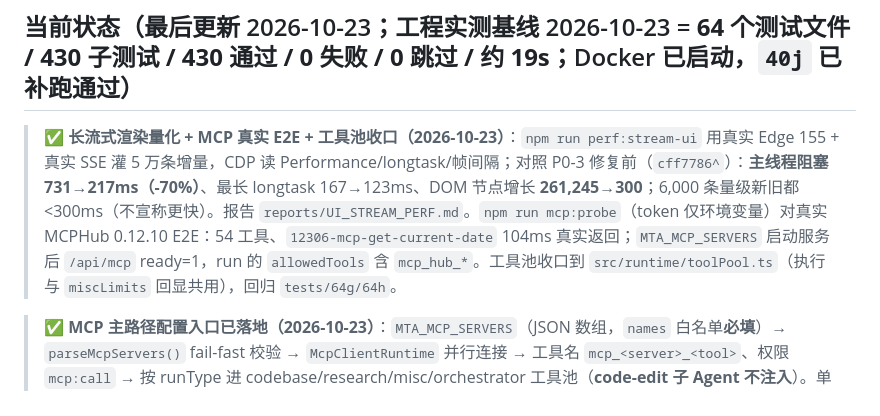
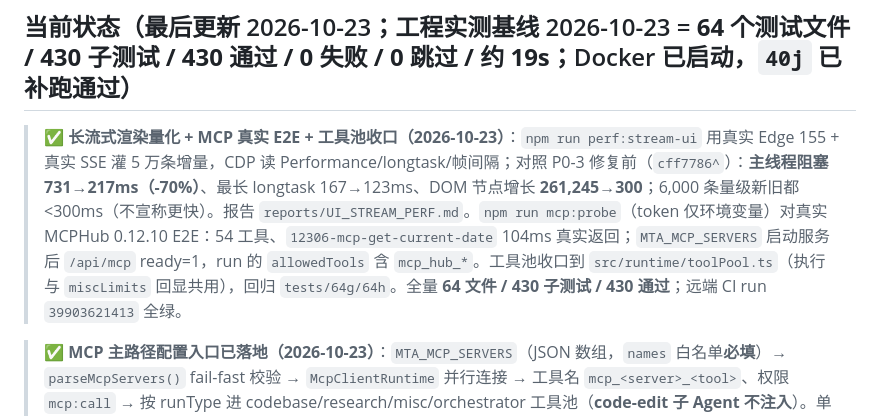
Before and after one commit to xianggu-big/Multi-tool-Agent-Runtime-MVP, a Markdown page: AGENTS.md, the part around the change. Drawn GitHub-style.

```diff
--- a/AGENTS.md
+++ b/AGENTS.md
@@ -5,7 +5,7 @@
 
 ## 当前状态（最后更新 2026-10-23；工程实测基线 2026-10-23 = **64 个测试文件 / 430 子测试 / 430 通过 / 0 失败 / 0 跳过 / 约 19s**；Docker 已启动，`40j` 已补跑通过）
 
-> **✅ 长流式渲染量化 + MCP 真实 E2E + 工具池收口（2026-10-23）**：`npm run perf:stream-ui` 用真实 Edge 155 + 真实 SSE 灌 5 万条增量，CDP 读 Performance/longtask/帧间隔；对照 P0-3 修复前（`cff7786^`）：**主线程阻塞 731→217ms（-70%）**、最长 longtask 167→123ms、DOM 节点增长 **261,245→300**；6,000 条量级新旧都 <300ms（不宣称更快）。报告 `reports/UI_STREAM_PERF.md`。`npm run mcp:probe`（token 仅环境变量）对真实 MCPHub 0.12.10 E2E：54 工具、`12306-mcp-get-current-date` 104ms 真实返回；`MTA_MCP_SERVERS` 启动服务后 `/api/mcp` ready=1，run 的 `allowedTools` 含 `mcp_hub_*`。工具池收口到 `src/runtime/toolPool.ts`（执行与 `miscLimits` 回显共用），回归 `tests/64g/64h`。
+> **✅ 长流式渲染量化 + MCP 真实 E2E + 工具池收口（2026-10-23）**：`npm run perf:stream-ui` 用真实 Edge 155 + 真实 SSE 灌 5 万条增量，CDP 读 Performance/longtask/帧间隔；对照 P0-3 修复前（`cff7786^`）：**主线程阻塞 731→217ms（-70%）**、最长 longtask 167→123ms、DOM 节点增长 **261,245→300**；6,000 条量级新旧都 <300ms（不宣称更快）。报告 `reports/UI_STREAM_PERF.md`。`npm run mcp:probe`（token 仅环境变量）对真实 MCPHub 0.12.10 E2E：54 工具、`12306-mcp-get-current-date` 104ms 真实返回；`MTA_MCP_SERVERS` 启动服务后 `/api/mcp` ready=1，run 的 `allowedTools` 含 `mcp_hub_*`。工具池收口到 `src/runtime/toolPool.ts`（执行与 `miscLimits` 回显共用），回归 `tests/64g/64h`。全量 **64 文件 / 430 子测试 / 430 通过**；远端 CI run `39903621413` 全绿。
 
 > **✅ MCP 主路径配置入口已落地（2026-10-23）**：`MTA_MCP_SERVERS`（JSON 数组，`names` 白名单**必填**）→ `parseMcpServers()` fail-fast 校验 → `McpClientRuntime` 并行连接 → 工具名 `mcp_<server>_<tool>`、权限 `mcp:call` → 按 runType 进 codebase/research/misc/orchestrator 工具池（**code-edit 子 Agent 不注入**）。单 server 失败只标 `error` + 报 `MCP_UNAVAILABLE`，不拖垮服务；`POST /api/runs` 有界等待 10s；`GET /api/mcp` 安全状态（URL 去凭据/query/hash，token 不进状态与错误消息）。回归 `tests/64a~64f`；README §2 工具表补齐 `knowledge_search`/`ask_user`/orchestrator 自检工具。CI 已钉 `node:24.22.0`（BF-014：24.21 上 better-sqlite3 退出断言），run `39901350247` 全绿。**遗留**：附录 A 曾在 `HEALTH_CHECK_2026-10-23.md` 明文写入本机 MCPHub token 并随 `cff7786` 推出——工作区已脱敏，但历史仍含旧 token，需在 MCPHub 删除/轮换 `mta-probe`。
 
```
Also changed, not shown: multi-tool-agent/docs/RAG_AND_AGENT_STACK.md (+1 -0 lines), multi-tool-agent/reports/CHANGELOG.md (+1 -1 lines).
